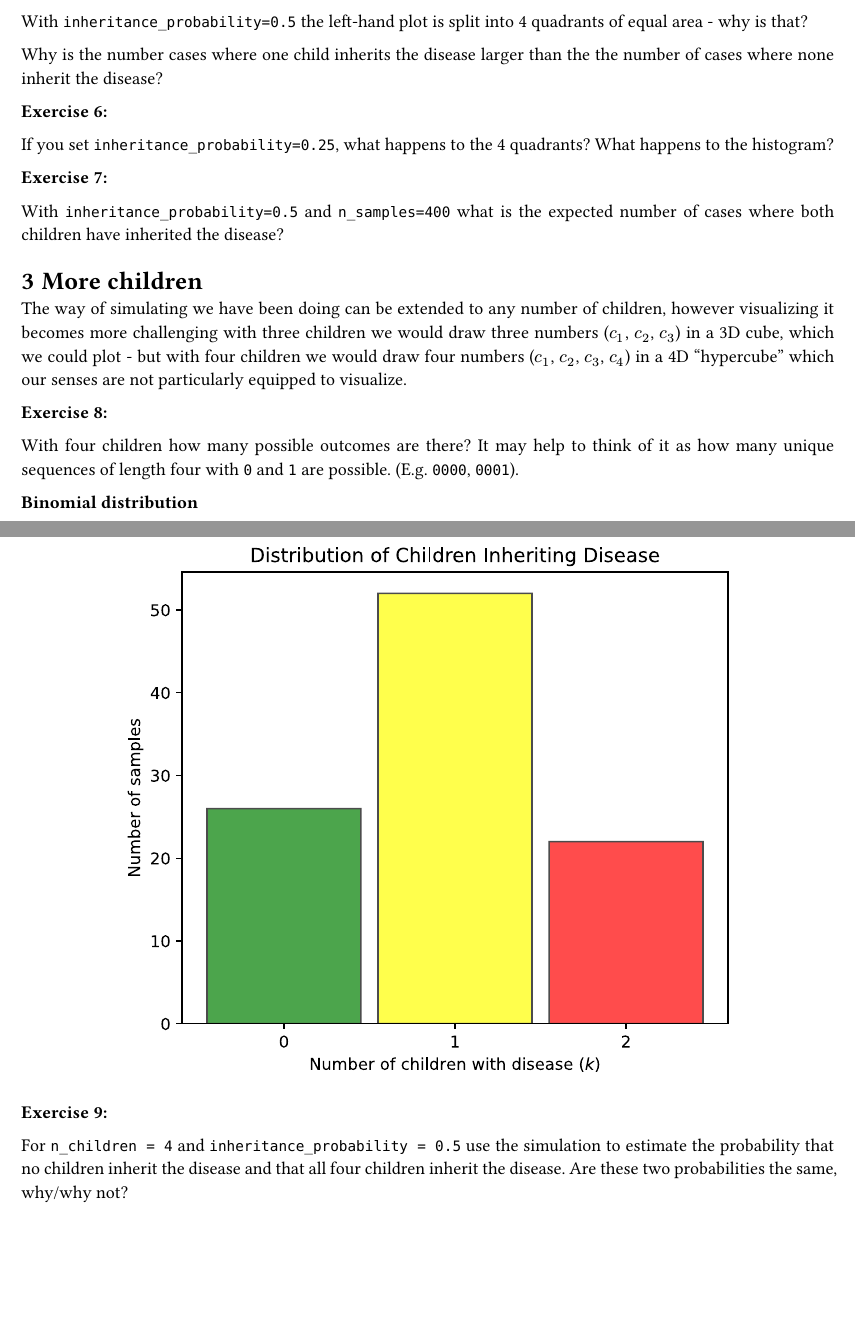
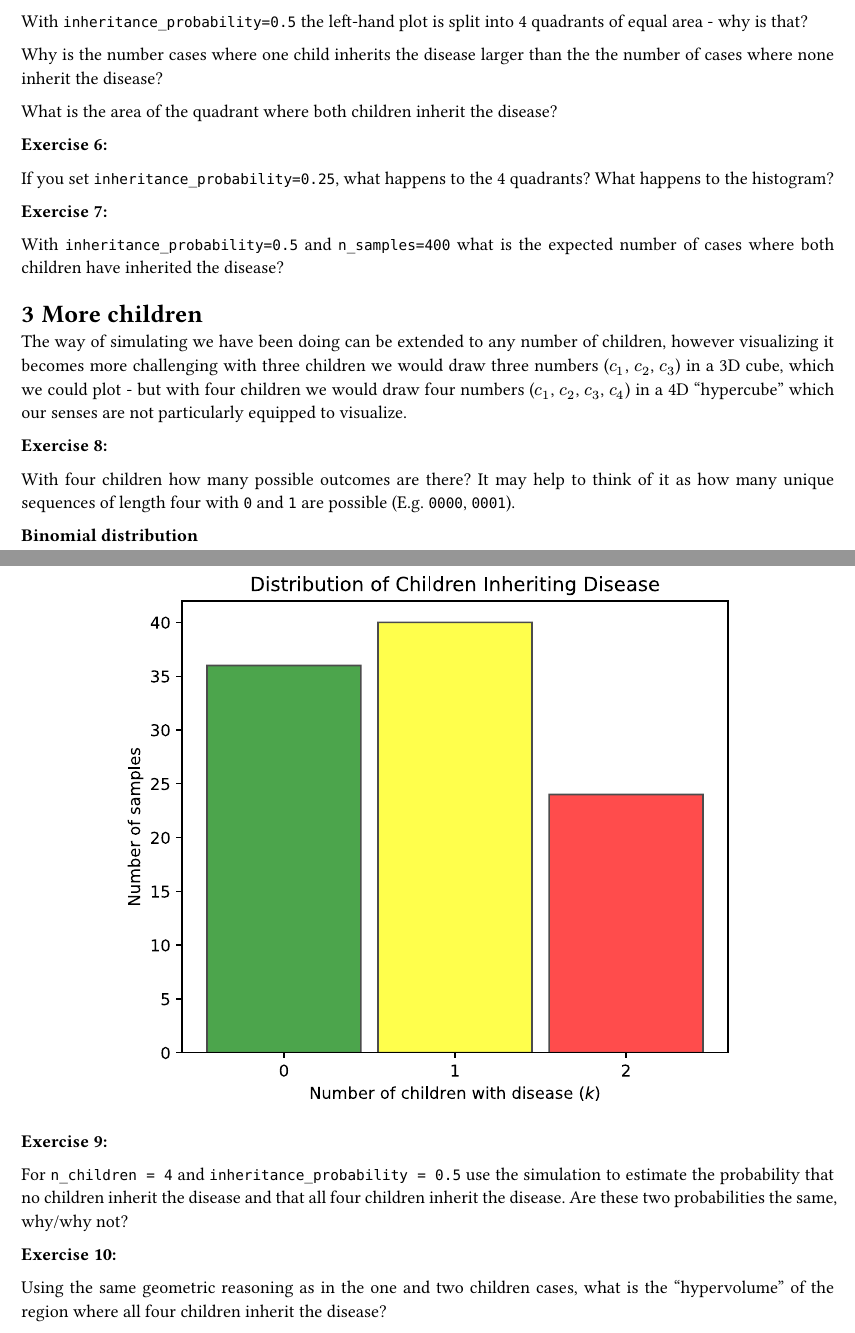
Before and after one commit to au-mbg/molecular_genetics, a Quarto document (quarto/lessons/simulating_inheritance.qmd): two parts of pages 4 and 6 of 6, joined at a grey line, cut so that both start at the same text, the shorter picture padded with empty space. The pictures show the output file quarto/_output/lessons/simulating_inheritance.pdf that the author committed with the source.

Commit message:
Updates.

```diff
--- a/quarto/lessons/simulating_inheritance.qmd
+++ b/quarto/lessons/simulating_inheritance.qmd
@@ -86,31 +89,27 @@
 
 Why is the number cases where one child inherits the disease larger than the the number of cases where none inherit the disease?
 
+What is the area of the quadrant where both children inherit the disease?
+
 #### Exercise 6:
 
 If you set `inheritance_probability=0.25`, what happens to the 4 quadrants? What happens to the histogram?
 
 #### Exercise 7:
 
-With `inheritance_probability=0.5` and `n_samples=400` what is the expected number of cases where both children
-have inherited the disease?
+With `inheritance_probability=0.5` and `n_samples=400` what is the expected number of cases where both children have inherited the disease?
 
 ## More children
 
-The way of simulating we have been doing can be extended to any number of children, however visualizing it becomes
-more challenging with three children we would draw three numbers ($c_1$, $c_2$, $c_3$) in a 3D cube, which we could plot -
-but with four children we would draw four numbers ($c_1$, $c_2$, $c_3$, $c_4$) in a 4D "hypercube" which our senses are not
-particularly equipped to visualize.
+The way of simulating we have been doing can be extended to any number of children, however visualizing it becomes more challenging with three children we would draw three numbers ($c_1$, $c_2$, $c_3$) in a 3D cube, which we could plot - but with four children we would draw four numbers ($c_1$, $c_2$, $c_3$, $c_4$) in a 4D "hypercube" which our senses are not particularly equipped to visualize.
 
 #### Exercise 8:
 
-With four children how many possible outcomes are there? It may help to think of it as how many unique sequences of length four with `0` and `1` are possible.
-(E.g. `0000`, `0001`).
+With four children how many possible outcomes are there? It may help to think of it as how many unique sequences of length four with `0` and `1` are possible (E.g. `0000`, `0001`).
 
 ### Binomial distribution
 
-Another possibility is to draw directly from a binomial distribution, That means that if a disease has a probability $p$ of being inherited,
-the probability of $n$ children inheriting the disease is given by
+Another possibility is to draw directly from a binomial distribution, That means that if a disease has a probability $p$ of being inherited, the probability of $n$ children inheriting the disease is given by
 
 $$
 P(k) = \binom{N}{k} \, p^{k} \, (1 - p)^{N - k},
@@ -149,5 +148,9 @@
 
 #### Exercise 9:
 
-For `n_children = 4` and `inheritance_probability = 0.5` use the simulation to estimate the probability that no children
-inherit the disease and that all four children inherit the disease. Are these two probabilities the same, why/why not?
+For `n_children = 4` and `inheritance_probability = 0.5` use the simulation to estimate the probability that no children inherit the disease and that all four children inherit the disease. Are these two probabilities the same, why/why not?
+
+#### Exercise 10:
+
+Using the same geometric reasoning as in the one and two children cases, what is the "hypervolume" of
+the region where all four children inherit the disease?
```
Also changed, not shown: quarto/_output/lessons/simulating_inheritance.pdf, quarto/lessons/simulating_inheritance.qmd (3 more changed lines), 1 other file.
